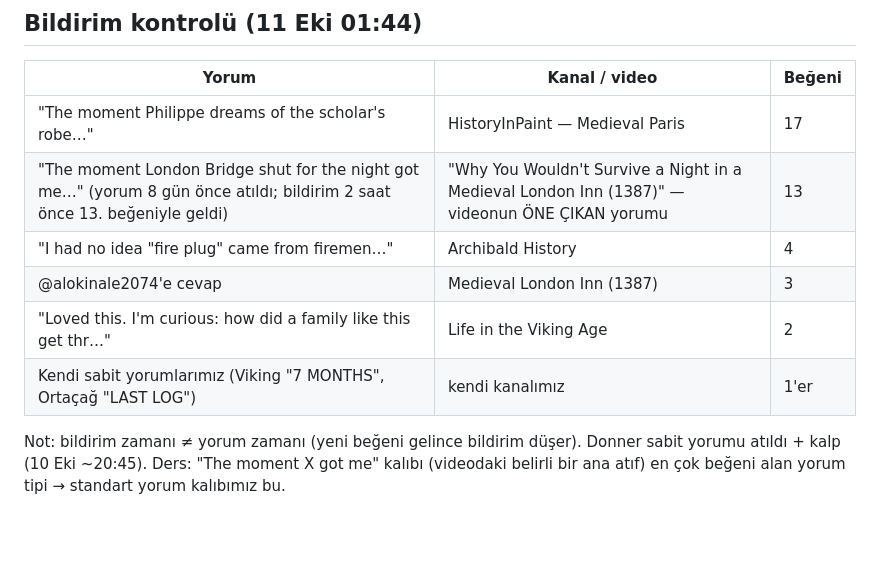
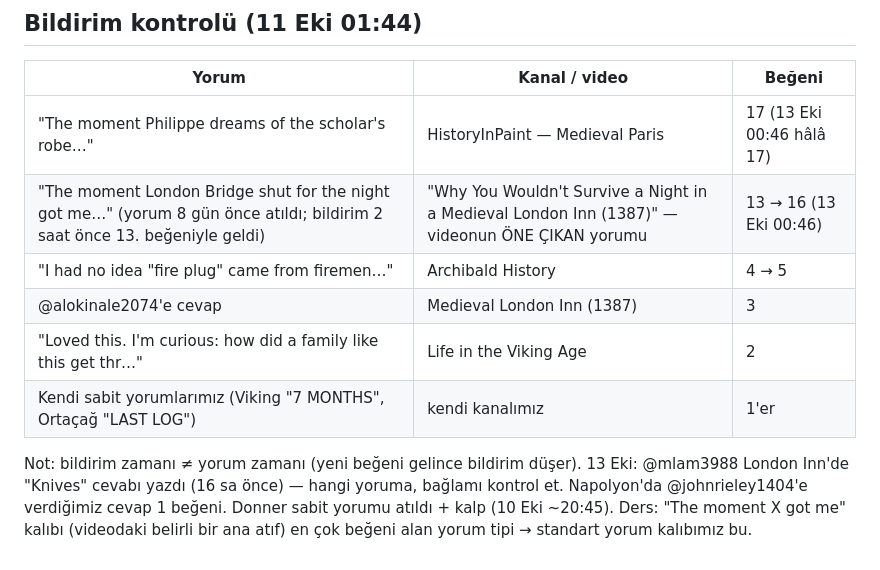
Before and after one commit to duygusalizler-ui/loftik-video-bot, a Markdown page: unfrozen-history/YORUM_LISTESI.md, the part around the change. Drawn GitHub-style; blank space fills up the shorter version.

Commit message:
YORUM_LISTESI: 13 Oct like counts
Co-Authored-By: Claude Opus 5.5 <noreply@anthropic.com>
Claude-Session: https://claude.ai/code/session_01Y4jj1E33474tqyBGG26E1X

```diff
--- a/unfrozen-history/YORUM_LISTESI.md
+++ b/unfrozen-history/YORUM_LISTESI.md
@@ -45,11 +45,11 @@ Viking kitlesi = homestead/hayatta kalma; Napolyon kitlesi = askerî ve mühendi
 ## Bildirim kontrolü (11 Eki 01:44)
 | Yorum | Kanal / video | Beğeni |
 |---|---|---|
-| "The moment Philippe dreams of the scholar's robe…" | HistoryInPaint — Medieval Paris | 17 |
-| "The moment London Bridge shut for the night got me…" (yorum 8 gün önce atıldı; bildirim 2 saat önce 13. beğeniyle geldi) | "Why You Wouldn't Survive a Night in a Medieval London Inn (1387)" — videonun ÖNE ÇIKAN yorumu | 13 |
-| "I had no idea "fire plug" came from firemen…" | Archibald History | 4 |
+| "The moment Philippe dreams of the scholar's robe…" | HistoryInPaint — Medieval Paris | 17 (13 Eki 00:46 hâlâ 17) |
+| "The moment London Bridge shut for the night got me…" (yorum 8 gün önce atıldı; bildirim 2 saat önce 13. beğeniyle geldi) | "Why You Wouldn't Survive a Night in a Medieval London Inn (1387)" — videonun ÖNE ÇIKAN yorumu | 13 → 16 (13 Eki 00:46) |
+| "I had no idea "fire plug" came from firemen…" | Archibald History | 4 → 5 |
 | @alokinale2074'e cevap | Medieval London Inn (1387) | 3 |
 | "Loved this. I'm curious: how did a family like this get thr…" | Life in the Viking Age | 2 |
 | Kendi sabit yorumlarımız (Viking "7 MONTHS", Ortaçağ "LAST LOG") | kendi kanalımız | 1'er |
-Not: bildirim zamanı ≠ yorum zamanı (yeni beğeni gelince bildirim düşer). Donner sabit yorumu atıldı + kalp (10 Eki ~20:45).
+Not: bildirim zamanı ≠ yorum zamanı (yeni beğeni gelince bildirim düşer). 13 Eki: @mlam3988 London Inn'de "Knives" cevabı yazdı (16 sa önce) — hangi yoruma, bağlamı kontrol et. Napolyon'da @johnrieley1404'e verdiğimiz cevap 1 beğeni. Donner sabit yorumu atıldı + kalp (10 Eki ~20:45).
 Ders: "The moment X got me" kalıbı (videodaki belirli bir ana atıf) en çok beğeni alan yorum tipi → standart yorum kalıbımız bu.
```
